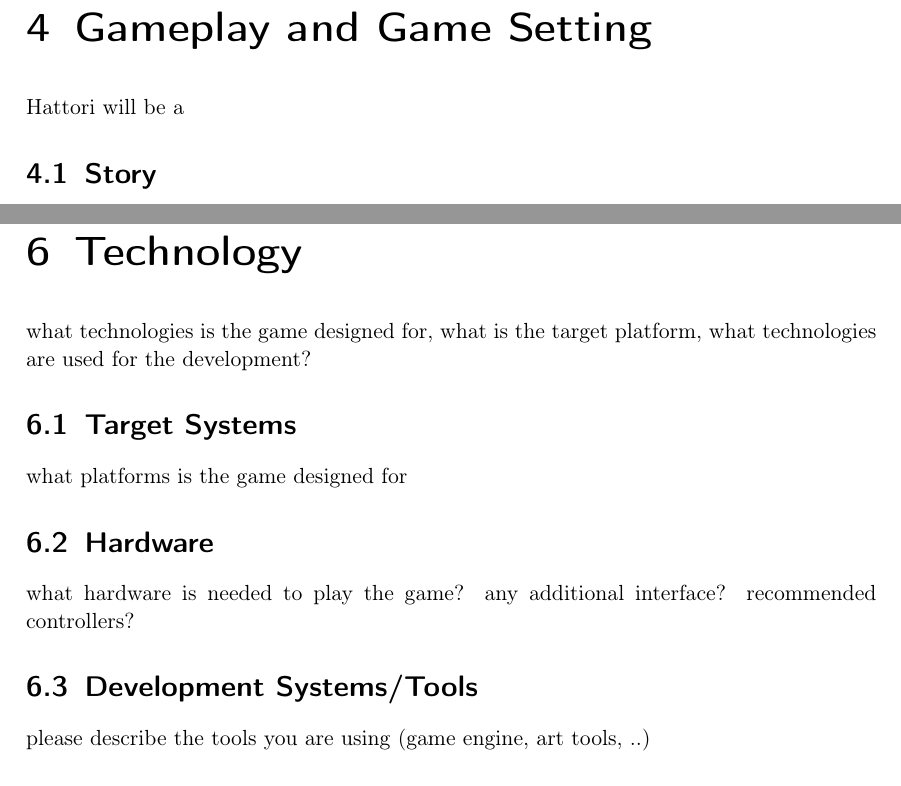
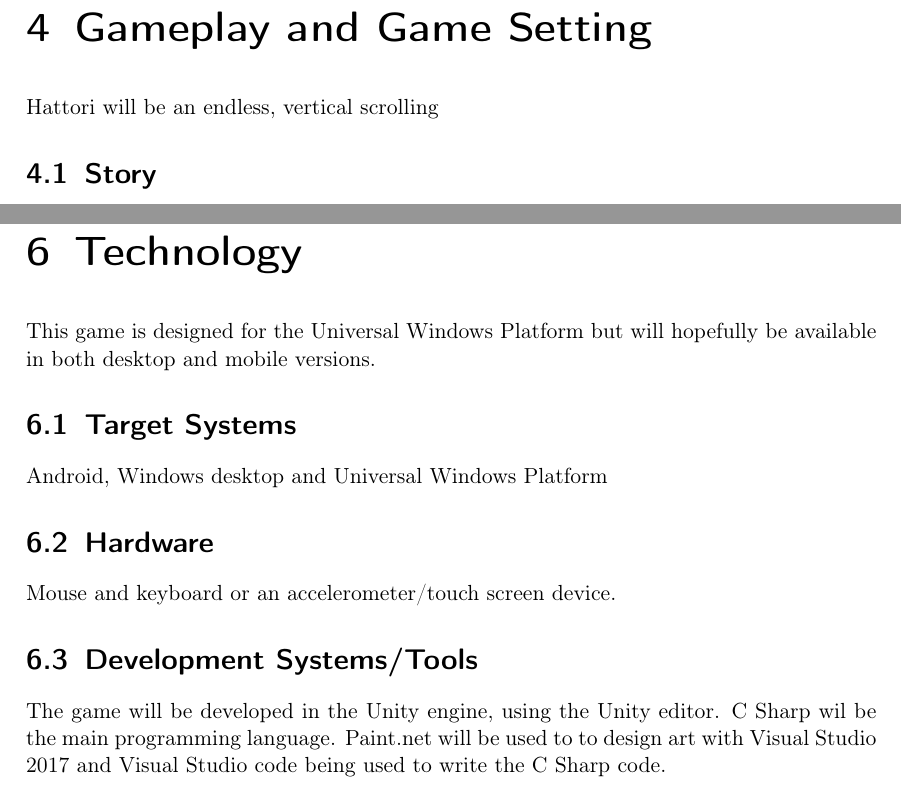
Before and after one commit to EddieEldridge/Hattori, a LaTeX document (Design Docs/main.tex): two parts of pages 9 and 11 of 14, joined at a grey line, cut so that both start at the same text. Compiled offline with pdfLaTeX.

Commit message:
Finished art section and technology section

```diff
--- a/Design Docs/main.tex
+++ b/Design Docs/main.tex
@@ -84 +86,0 @@ The art style of the game will be mainly sci-fi/space focused but will take insp
-  \end{figure}
@@ -85,6 +91,7 @@ The art style of the game will be mainly sci-fi/space focused but will take insp
+\end{figure}
 
 \chapter{Gameplay and Game Setting}
-Hattori will be a
+Hattori will be an endless, vertical scrolling
 \section{Story}
 the story of the game
 
@@ -126,17 +133,16 @@ description of front end such as start screen, menu screens,..
 
 
 \chapter{Technology}
-what technologies is the game designed for, what is the target platform, what technologies are used for the development?
+This game is designed for the Universal Windows Platform but will hopefully be available in both desktop and mobile versions.
 
 \section{Target Systems}
-what platforms is the game designed for
+Android, Windows desktop and Universal Windows Platform
 
 \section{Hardware}
-what hardware is needed to play the game? any additional interface? recommended controllers?
+Mouse and keyboard or an accelerometer/touch screen device.
 
 \section{Development Systems/Tools}
-please describe the tools you are using (game engine, art tools, ..)
-
+The game will be developed in the Unity engine, using the Unity editor. C Sharp wil be the main programming language. Paint.net will be used to to design art with Visual Studio 2017 and Visual Studio code being used to write the C Sharp code.
 % ______________________
 % chapter Game Details
 % ______________________
```
Also changed, not shown: Design Docs/img/IkaguraGameplay.jpg, Design Docs/main.pdf, README.md, Design Docs/main.tex (19 more changed lines), 5 other files.
